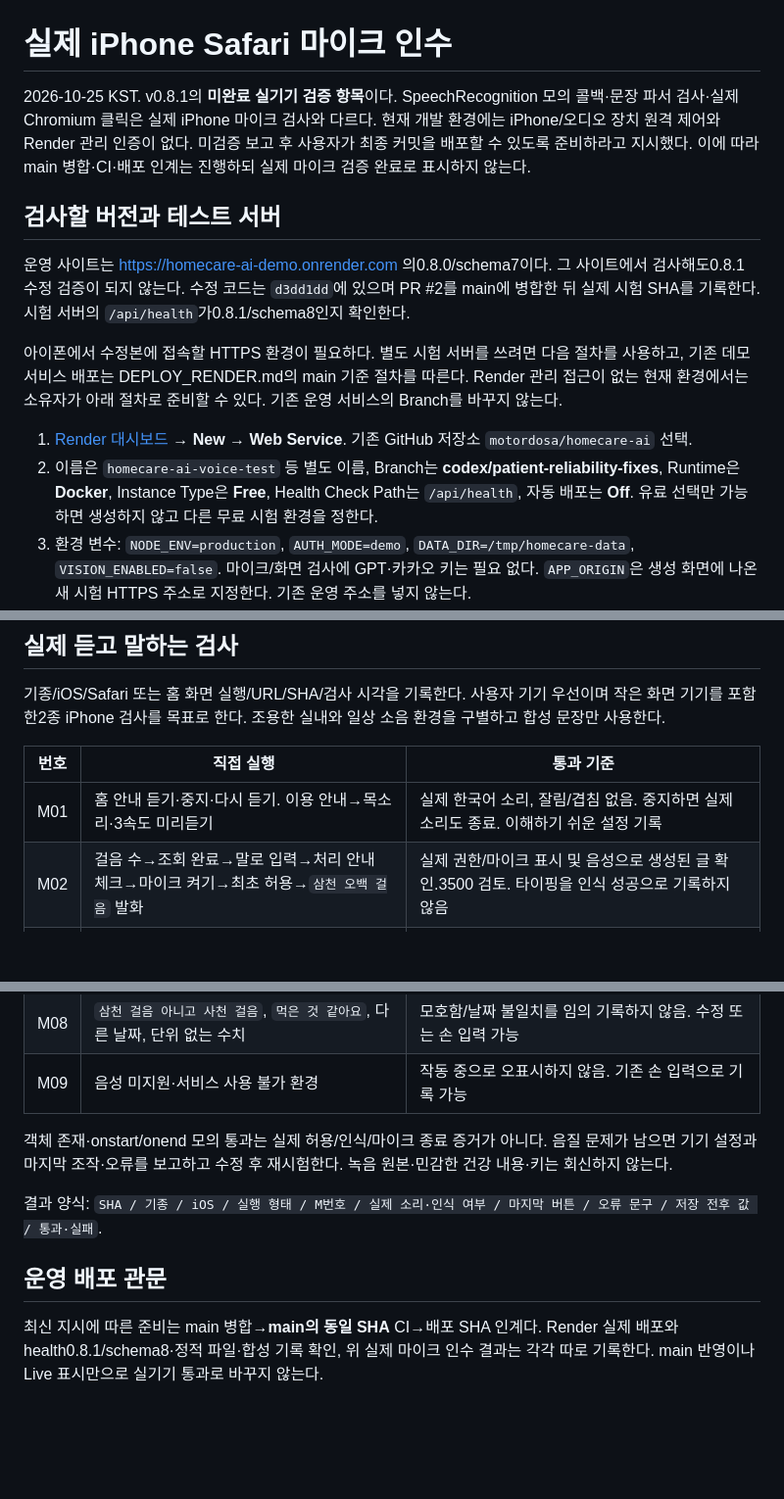
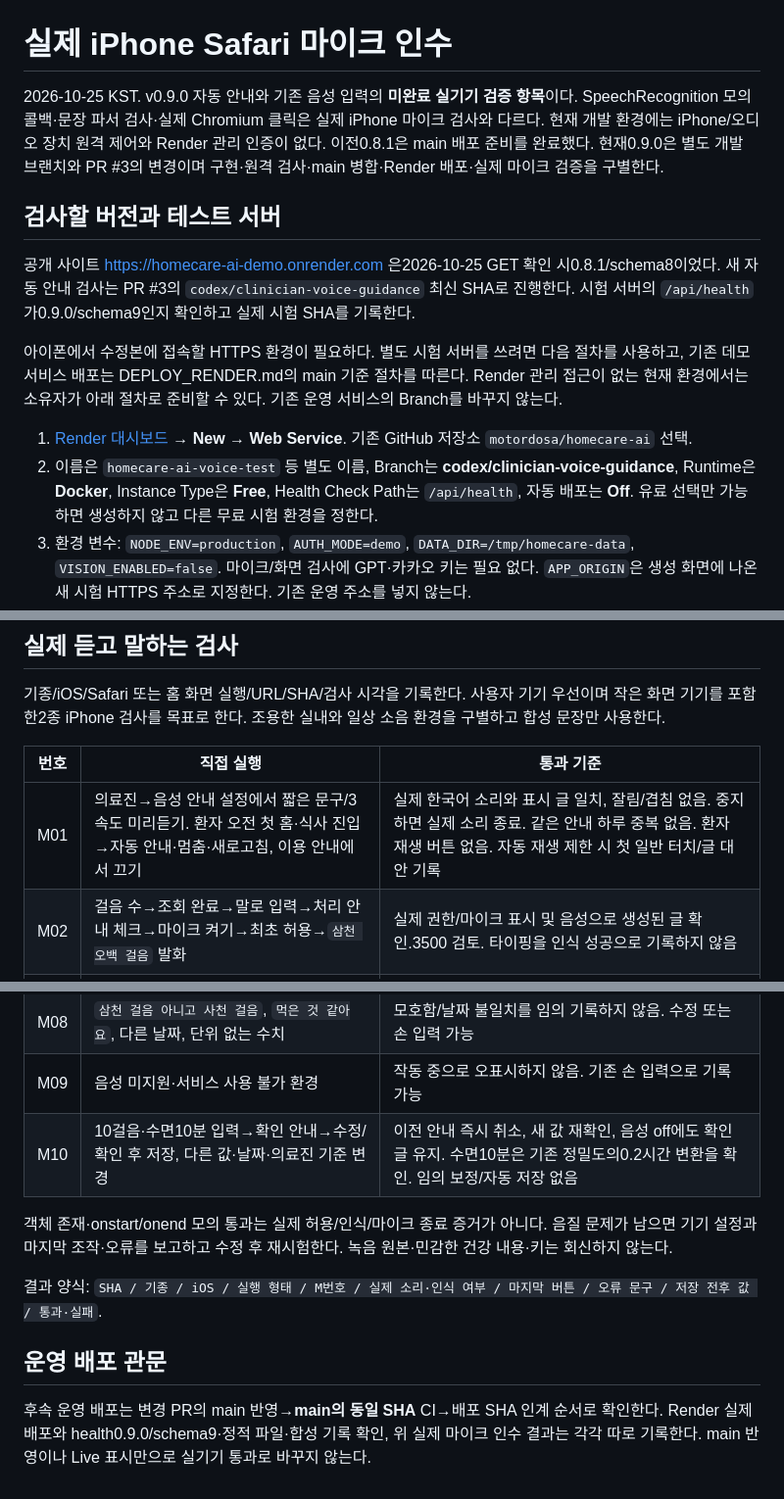
Before and after one commit to motordosa/homecare-ai, a Markdown page: docs/MICROPHONE_ACCEPTANCE.md, 3 parts joined by grey strips. Shown at 98% size. Rendered like a GitHub page; blank space fills up the shorter version.

Commit message:
docs: align iPhone acceptance with automatic guidance

```diff
--- a/docs/MICROPHONE_ACCEPTANCE.md
+++ b/docs/MICROPHONE_ACCEPTANCE.md
@@ -1,15 +1,15 @@
 # 실제 iPhone Safari 마이크 인수
 
-2026-10-25 KST. v0.8.1의 **미완료 실기기 검증 항목**이다. SpeechRecognition 모의 콜백·문장 파서 검사·실제 Chromium 클릭은 실제 iPhone 마이크 검사와 다르다. 현재 개발 환경에는 iPhone/오디오 장치 원격 제어와 Render 관리 인증이 없다. 미검증 보고 후 사용자가 최종 커밋을 배포할 수 있도록 준비하라고 지시했다. 이에 따라 main 병합·CI·배포 인계는 진행하되 실제 마이크 검증 완료로 표시하지 않는다.
+2026-10-25 KST. v0.9.0 자동 안내와 기존 음성 입력의 **미완료 실기기 검증 항목**이다. SpeechRecognition 모의 콜백·문장 파서 검사·실제 Chromium 클릭은 실제 iPhone 마이크 검사와 다르다. 현재 개발 환경에는 iPhone/오디오 장치 원격 제어와 Render 관리 인증이 없다. 이전0.8.1은 main 배포 준비를 완료했다. 현재0.9.0은 별도 개발 브랜치와 PR #3의 변경이며 구현·원격 검사·main 병합·Render 배포·실제 마이크 검증을 구별한다.
 
 ## 검사할 버전과 테스트 서버
 
-운영 사이트는 https://homecare-ai-demo.onrender.com 의0.8.0/schema7이다. 그 사이트에서 검사해도0.8.1 수정 검증이 되지 않는다. 수정 코드는 `d3dd1dd`에 있으며 PR #2를 main에 병합한 뒤 실제 시험 SHA를 기록한다. 시험 서버의 `/api/health`가0.8.1/schema8인지 확인한다.
+공개 사이트 https://homecare-ai-demo.onrender.com 은2026-10-25 GET 확인 시0.8.1/schema8이었다. 새 자동 안내 검사는 PR #3의 `codex/clinician-voice-guidance` 최신 SHA로 진행한다. 시험 서버의 `/api/health`가0.9.0/schema9인지 확인하고 실제 시험 SHA를 기록한다.
 
 아이폰에서 수정본에 접속할 HTTPS 환경이 필요하다. 별도 시험 서버를 쓰려면 다음 절차를 사용하고, 기존 데모 서비스 배포는 DEPLOY_RENDER.md의 main 기준 절차를 따른다. Render 관리 접근이 없는 현재 환경에서는 소유자가 아래 절차로 준비할 수 있다. 기존 운영 서비스의 Branch를 바꾸지 않는다.
 
 1. [Render 대시보드](https://dashboard.render.com) → **New → Web Service**. 기존 GitHub 저장소 `motordosa/homecare-ai` 선택.
-2. 이름은 `homecare-ai-voice-test` 등 별도 이름, Branch는 **codex/patient-reliability-fixes**, Runtime은 **Docker**, Instance Type은 **Free**, Health Check Path는 `/api/health`, 자동 배포는 **Off**. 유료 선택만 가능하면 생성하지 않고 다른 무료 시험 환경을 정한다.
+2. 이름은 `homecare-ai-voice-test` 등 별도 이름, Branch는 **codex/clinician-voice-guidance**, Runtime은 **Docker**, Instance Type은 **Free**, Health Check Path는 `/api/health`, 자동 배포는 **Off**. 유료 선택만 가능하면 생성하지 않고 다른 무료 시험 환경을 정한다.
 3. 환경 변수: `NODE_ENV=production`, `AUTH_MODE=demo`, `DATA_DIR=/tmp/homecare-data`, `VISION_ENABLED=false`. 마이크/화면 검사에 GPT·카카오 키는 필요 없다. `APP_ORIGIN`은 생성 화면에 나온 새 시험 HTTPS 주소로 지정한다. 기존 운영 주소를 넣지 않는다.
 4. 생성 후 Live·시험 주소·배포 SHA·health 버전/스키마 확인. 운영과 다른 임시 합성 DB를 사용한다. 무료 서버의 절전/재시작으로 시험 기록이 사라질 수 있다.
 5. 새 주소를 아이폰 Safari에서 열고 가상 환자를 선택해 아래 검사를 수행한다.
@@ -22,7 +22,7 @@
 
 | 번호 | 직접 실행 | 통과 기준 |
 |---|---|---|
-| M01 | 홈 안내 듣기·중지·다시 듣기. 이용 안내→목소리·3속도 미리듣기 | 실제 한국어 소리, 잘림/겹침 없음. 중지하면 실제 소리도 종료. 이해하기 쉬운 설정 기록 |
+| M01 | 의료진→음성 안내 설정에서 짧은 문구/3속도 미리듣기. 환자 오전 첫 홈·식사 진입→자동 안내·멈춤·새로고침, 이용 안내에서 끄기 | 실제 한국어 소리와 표시 글 일치, 잘림/겹침 없음. 중지하면 실제 소리 종료. 같은 안내 하루 중복 없음. 환자 재생 버튼 없음. 자동 재생 제한 시 첫 일반 터치/글 대안 기록 |
 | M02 | 걸음 수→조회 완료→말로 입력→처리 안내 체크→마이크 켜기→최초 허용→`삼천 오백 걸음` 발화 | 실제 권한/마이크 표시 및 음성으로 생성된 글 확인.3500 검토. 타이핑을 인식 성공으로 기록하지 않음 |
 | M03 | 인식 글을 `삼천 육백 걸음`으로 고침→내용 확인→날짜/내용 체크→적용→저장 | 확인 전 원래 입력값/서버 불변. 저장 후3600/날짜가 내 기록·의료진 조회와 일치, 새로고침 보존 |
 | M04 | 다시 말하기에서 무음·중지·인터넷 끊김·복구 | 이전 편집 문장 보존. 중지2초·전체25초 내 UI 복구. 실제 마이크 표시가 사라지는지 별도 확인 |
@@ -31,6 +31,7 @@
 | M07 | `일곱 시간 반 잤어요`, `밥과 반찬을 먹었어요`·`절반`, 시험 복약 회차 `안 먹었습니다` |7.5시간/밥과 반찬/50%/미복용 검토. 자동 저장 없음. 하루 전체 `먹었어요`는 모두 복용으로 추론하지 않음 |
 | M08 | `삼천 걸음 아니고 사천 걸음`, `먹은 것 같아요`, 다른 날짜, 단위 없는 수치 | 모호함/날짜 불일치를 임의 기록하지 않음. 수정 또는 손 입력 가능 |
 | M09 | 음성 미지원·서비스 사용 불가 환경 | 작동 중으로 오표시하지 않음. 기존 손 입력으로 기록 가능 |
+| M10 |10걸음·수면10분 입력→확인 안내→수정/확인 후 저장, 다른 값·날짜·의료진 기준 변경 | 이전 안내 즉시 취소, 새 값 재확인, 음성 off에도 확인 글 유지. 수면10분은 기존 정밀도의0.2시간 변환을 확인. 임의 보정/자동 저장 없음 |
 
 객체 존재·onstart/onend 모의 통과는 실제 허용/인식/마이크 종료 증거가 아니다. 음질 문제가 남으면 기기 설정과 마지막 조작·오류를 보고하고 수정 후 재시험한다. 녹음 원본·민감한 건강 내용·키는 회신하지 않는다.
 
@@ -38,4 +39,4 @@
 
 ## 운영 배포 관문
 
-최신 지시에 따른 준비는 main 병합→**main의 동일 SHA** CI→배포 SHA 인계다. Render 실제 배포와 health0.8.1/schema8·정적 파일·합성 기록 확인, 위 실제 마이크 인수 결과는 각각 따로 기록한다. main 반영이나 Live 표시만으로 실기기 통과로 바꾸지 않는다.
+후속 운영 배포는 변경 PR의 main 반영→**main의 동일 SHA** CI→배포 SHA 인계 순서로 확인한다. Render 실제 배포와 health0.9.0/schema9·정적 파일·합성 기록 확인, 위 실제 마이크 인수 결과는 각각 따로 기록한다. main 반영이나 Live 표시만으로 실기기 통과로 바꾸지 않는다.
```
